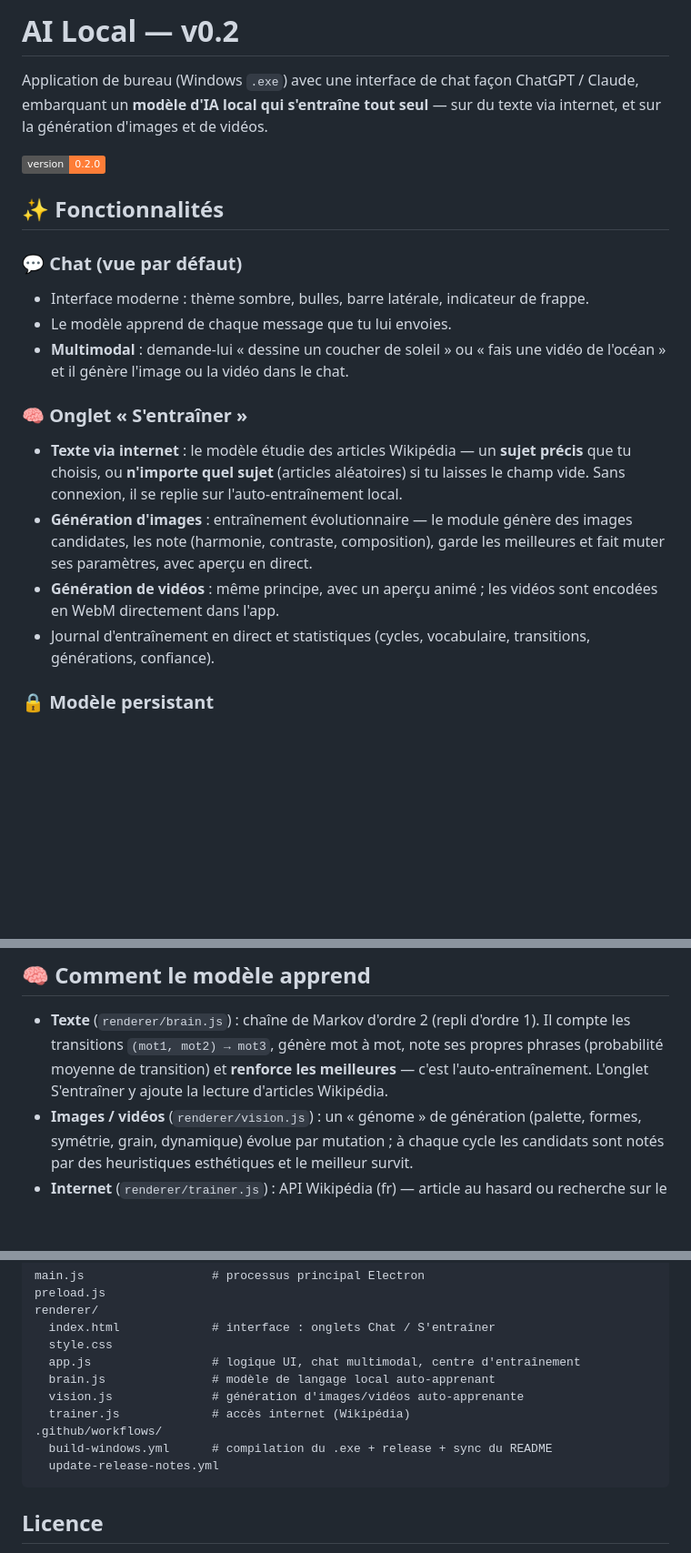
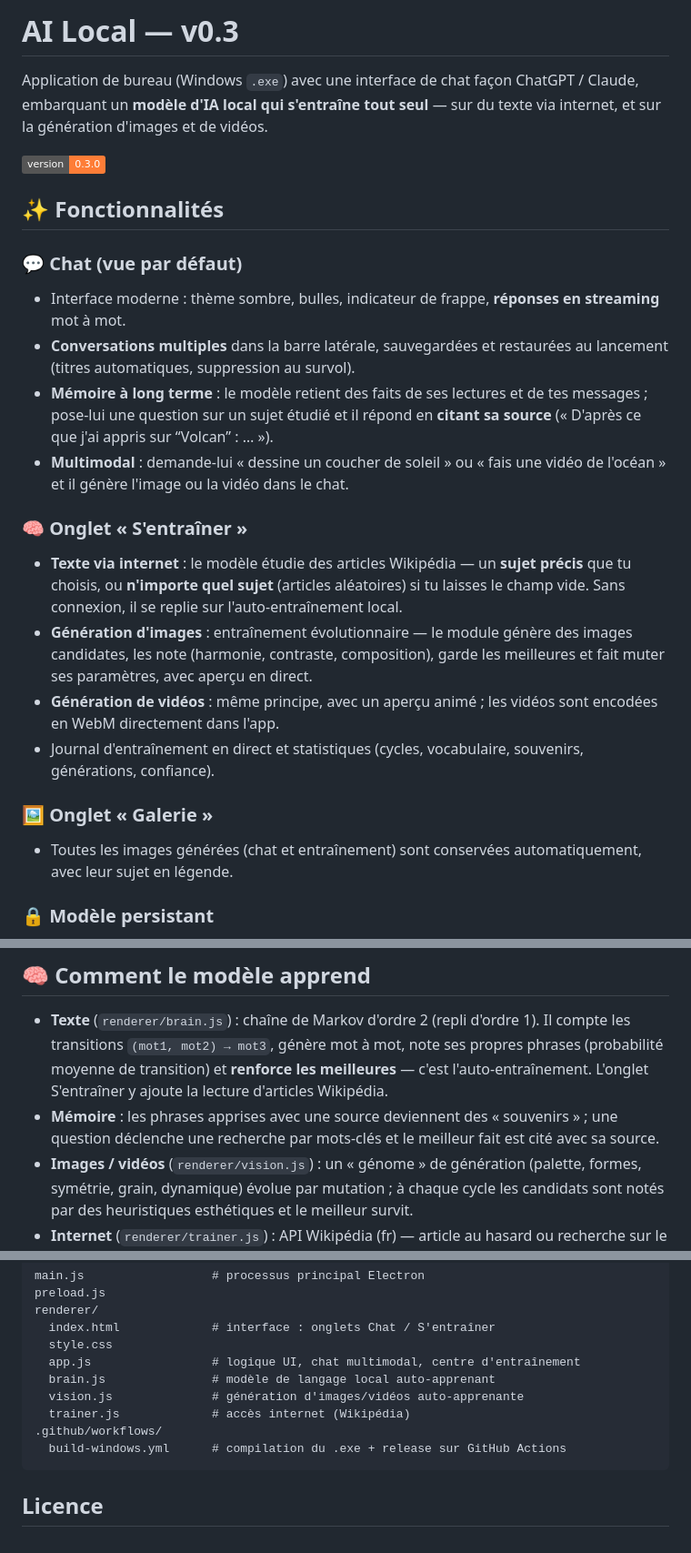
Before and after one commit to dorianskyfr/ai-local, a Markdown page: README.md, 3 parts joined by grey strips. Shown at 91% size. Drawn GitHub-style; badges without logos; blank space fills up the shorter version.

Commit message:
Docs : synchroniser le README et les notes de version depuis la release

````diff
--- a/README.md
+++ b/README.md
@@ -1,16 +1,21 @@
-# AI Local — v0.2
+# AI Local — v0.3
 
 Application de bureau (Windows `.exe`) avec une interface de chat façon ChatGPT / Claude,
 embarquant un **modèle d'IA local qui s'entraîne tout seul** — sur du texte via internet,
 et sur la génération d'images et de vidéos.
 
-![version](https://img.shields.io/badge/version-0.2.0-orange)
+![version](https://img.shields.io/badge/version-0.3.0-orange)
 
 ## ✨ Fonctionnalités
 
 ### 💬 Chat (vue par défaut)
-- Interface moderne : thème sombre, bulles, barre latérale, indicateur de frappe.
-- Le modèle apprend de chaque message que tu lui envoies.
+- Interface moderne : thème sombre, bulles, indicateur de frappe, **réponses en
+  streaming** mot à mot.
+- **Conversations multiples** dans la barre latérale, sauvegardées et restaurées
+  au lancement (titres automatiques, suppression au survol).
+- **Mémoire à long terme** : le modèle retient des faits de ses lectures et de tes
+  messages ; pose-lui une question sur un sujet étudié et il répond en **citant sa
+  source** (« D'après ce que j'ai appris sur “Volcan” : … »).
 - **Multimodal** : demande-lui « dessine un coucher de soleil » ou
   « fais une vidéo de l'océan » et il génère l'image ou la vidéo dans le chat.
 
@@ -23,8 +28,12 @@ et sur la génération d'images et de vidéos.
   muter ses paramètres, avec aperçu en direct.
 - **Génération de vidéos** : même principe, avec un aperçu animé ; les vidéos sont
   encodées en WebM directement dans l'app.
-- Journal d'entraînement en direct et statistiques (cycles, vocabulaire, transitions,
+- Journal d'entraînement en direct et statistiques (cycles, vocabulaire, souvenirs,
   générations, confiance).
+
+### 🖼 Onglet « Galerie »
+- Toutes les images générées (chat et entraînement) sont conservées automatiquement,
+  avec leur sujet en légende.
 
 ### 🔒 Modèle persistant
 - Le modèle est sauvegardé automatiquement et retrouvé au prochain lancement.
@@ -58,6 +69,9 @@ npm run dist:win   # compile les .exe (sous Windows)
   Il compte les transitions `(mot1, mot2) → mot3`, génère mot à mot, note ses propres
   phrases (probabilité moyenne de transition) et **renforce les meilleures** — c'est
   l'auto-entraînement. L'onglet S'entraîner y ajoute la lecture d'articles Wikipédia.
+- **Mémoire** : les phrases apprises avec une source deviennent des « souvenirs » ;
+  une question déclenche une recherche par mots-clés et le meilleur fait est cité
+  avec sa source.
 - **Images / vidéos** (`renderer/vision.js`) : un « génome » de génération (palette,
   formes, symétrie, grain, dynamique) évolue par mutation ; à chaque cycle les
   candidats sont notés par des heuristiques esthétiques et le meilleur survit.
@@ -77,8 +91,7 @@ renderer/
   vision.js              # génération d'images/vidéos auto-apprenante
   trainer.js             # accès internet (Wikipédia)
 .github/workflows/
-  build-windows.yml      # compilation du .exe + release + sync du README
-  update-release-notes.yml
+  build-windows.yml      # compilation du .exe + release sur GitHub Actions
 ```
 
 ## Licence
````
Also changed, not shown: other parts of README.md (+2 -0 lines), docs/releases/v0.3.0.md (added, +33 -0 lines).
